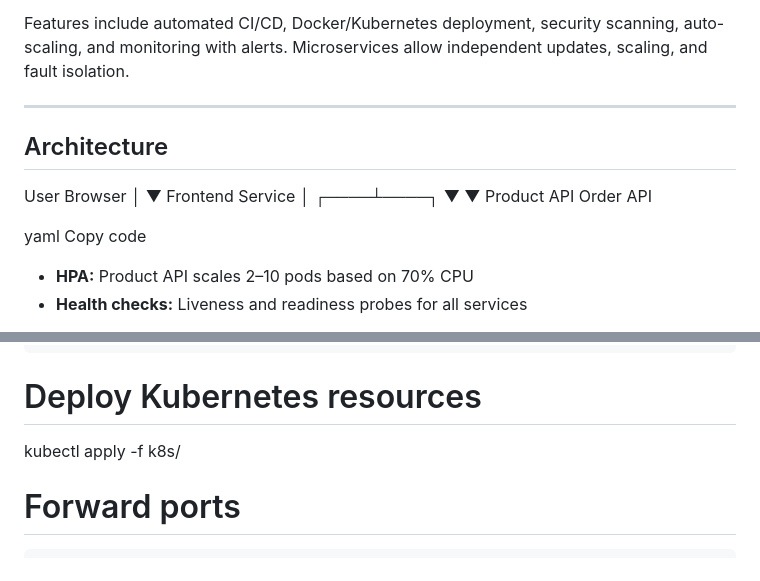
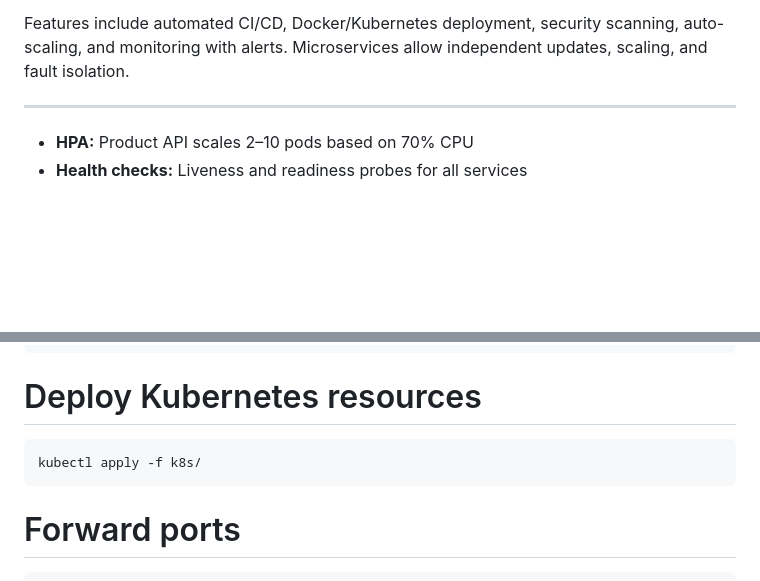
Before and after one commit to mnafisa100/devops-midterm-2025, a Markdown page: README.md, 2 parts joined by grey strips. GitHub-like rendering; blank space fills up the shorter version.

Commit message:
add README.md by deleting architecture

````diff
--- a/README.md
+++ b/README.md
@@ -29,20 +29,6 @@ TechCommerce is an e-commerce platform split into three microservices:
 Features include automated CI/CD, Docker/Kubernetes deployment, security scanning, auto-scaling, and monitoring with alerts. Microservices allow independent updates, scaling, and fault isolation.
 
 ---
-
-## Architecture
-
-User Browser
-│
-▼
-Frontend Service
-│
-┌────┴────┐
-▼ ▼
-Product API Order API
-
-yaml
-Copy code
 
 - **HPA:** Product API scales 2–10 pods based on 70% CPU
 - **Health checks:** Liveness and readiness probes for all services
@@ -104,7 +90,9 @@ minikube start
 
 # Deploy Kubernetes resources
 
+```bash
 kubectl apply -f k8s/
+```
 
 # Forward ports
 
````
